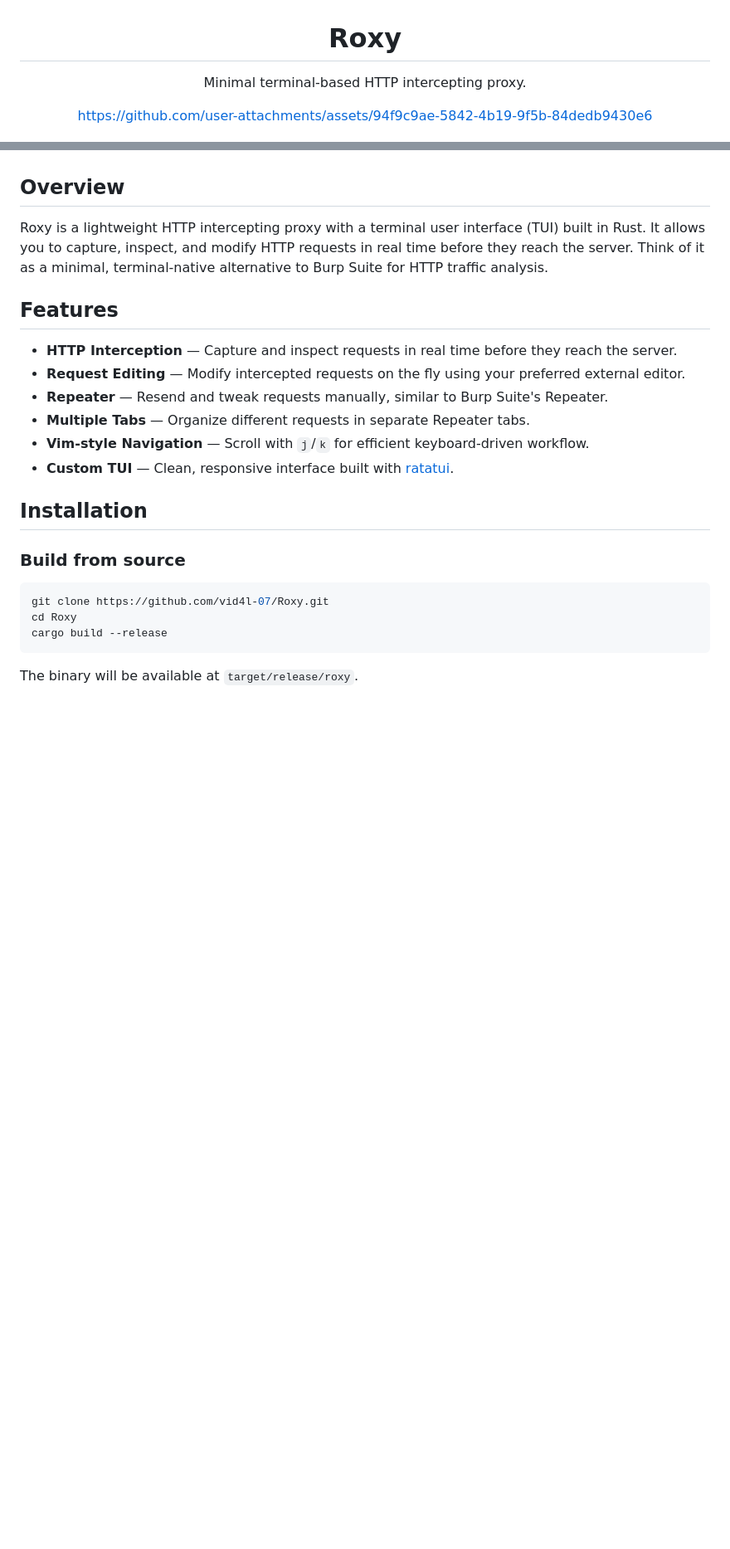
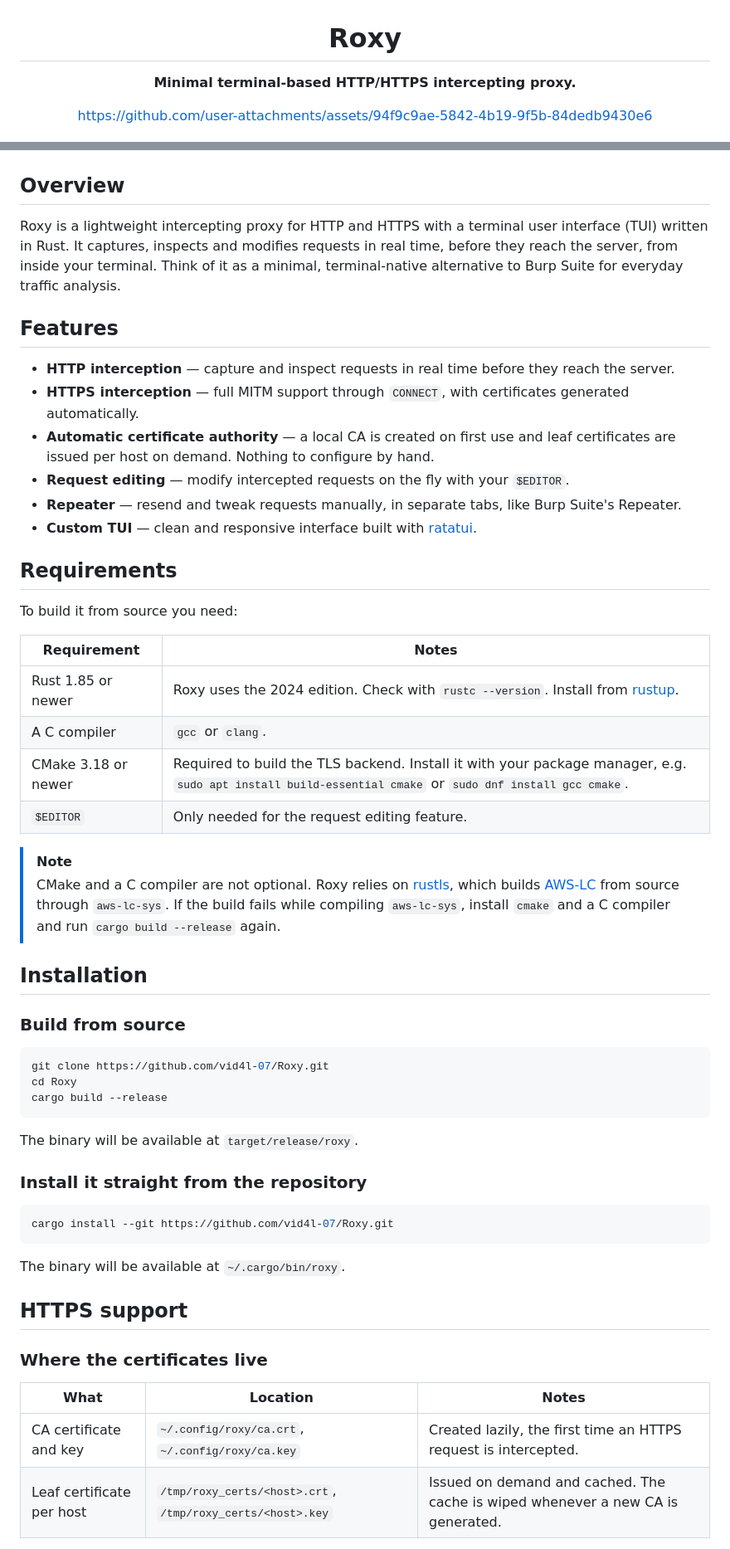
Before and after one commit to vid4l-07/Roxy, a Markdown page: README.md, 2 parts joined by grey strips. Shown at 83% size. GitHub-like rendering; blank space fills up the shorter version.

Commit message:
docs: update readme

````diff
--- a/README.md
+++ b/README.md
@@ -2,8 +2,7 @@
 
 # Roxy
 
-Minimal terminal-based HTTP intercepting proxy.
-
+**Minimal terminal-based HTTP/HTTPS intercepting proxy.**
 
 https://github.com/user-attachments/assets/94f9c9ae-5842-4b19-9f5b-84dedb9430e6
 
@@ -11,18 +10,36 @@ https://github.com/user-attachments/assets/94f9c9ae-5842-4b19-9f5b-84dedb9430e6
 
 </div>
 
+
 ## Overview
 
-Roxy is a lightweight HTTP intercepting proxy with a terminal user interface (TUI) built in Rust. It allows you to capture, inspect, and modify HTTP requests in real time before they reach the server. Think of it as a minimal, terminal-native alternative to Burp Suite for HTTP traffic analysis.
+Roxy is a lightweight intercepting proxy for HTTP and HTTPS with a terminal user interface (TUI) written in Rust.
+It captures, inspects and modifies requests in real time, before they reach the server, from inside your terminal.
+Think of it as a minimal, terminal-native alternative to Burp Suite for everyday traffic analysis.
 
 ## Features
 
-- **HTTP Interception** — Capture and inspect requests in real time before they reach the server.
-- **Request Editing** — Modify intercepted requests on the fly using your preferred external editor.
-- **Repeater** — Resend and tweak requests manually, similar to Burp Suite's Repeater.
-- **Multiple Tabs** — Organize different requests in separate Repeater tabs.
-- **Vim-style Navigation** — Scroll with `j`/`k` for efficient keyboard-driven workflow.
-- **Custom TUI** — Clean, responsive interface built with [ratatui](https://github.com/ratatui/ratatui).
+- **HTTP interception** — capture and inspect requests in real time before they reach the server.
+- **HTTPS interception** — full MITM support through `CONNECT`, with certificates generated automatically.
+- **Automatic certificate authority** — a local CA is created on first use and leaf certificates are issued per host on demand. Nothing to configure by hand.
+- **Request editing** — modify intercepted requests on the fly with your `$EDITOR`.
+- **Repeater** — resend and tweak requests manually, in separate tabs, like Burp Suite's Repeater.
+- **Custom TUI** — clean and responsive interface built with [ratatui](https://ratatui.rs/).
+
+## Requirements
+
+To build it from source you need:
+
+| Requirement | Notes |
+| --- | --- |
+| Rust 1.85 or newer | Roxy uses the 2024 edition. Check with `rustc --version`. Install from [rustup](https://rustup.rs). |
+| A C compiler | `gcc` or `clang`. |
+| CMake 3.18 or newer | Required to build the TLS backend. Install it with your package manager, e.g. `sudo apt install build-essential cmake` or `sudo dnf install gcc cmake`. |
+| `$EDITOR` | Only needed for the request editing feature. |
+
+> [!Note]
+> CMake and a C compiler are not optional. Roxy relies on [rustls](https://github.com/rustls/rustls), which builds [AWS-LC](https://github.com/aws/aws-lc) from source through `aws-lc-sys`.
+> If the build fails while compiling `aws-lc-sys`, install `cmake` and a C compiler and run `cargo build --release` again.
 
 ## Installation
 
@@ -36,3 +53,19 @@ cargo build --release
 
 The binary will be available at `target/release/roxy`.
 
+### Install it straight from the repository
+
+```bash
+cargo install --git https://github.com/vid4l-07/Roxy.git
+```
+The binary will be available at `~/.cargo/bin/roxy`.
+
+## HTTPS support
+
+### Where the certificates live
+
+| What | Location | Notes |
+| --- | --- | --- |
+| CA certificate and key | `~/.config/roxy/ca.crt`, `~/.config/roxy/ca.key` | Created lazily, the first time an HTTPS request is intercepted. |
+| Leaf certificate per host | `/tmp/roxy_certs/<host>.crt`, `/tmp/roxy_certs/<host>.key` | Issued on demand and cached. The cache is wiped whenever a new CA is generated. |
+
````
Also changed, not shown: other parts of README.md (+57 -10 lines).
